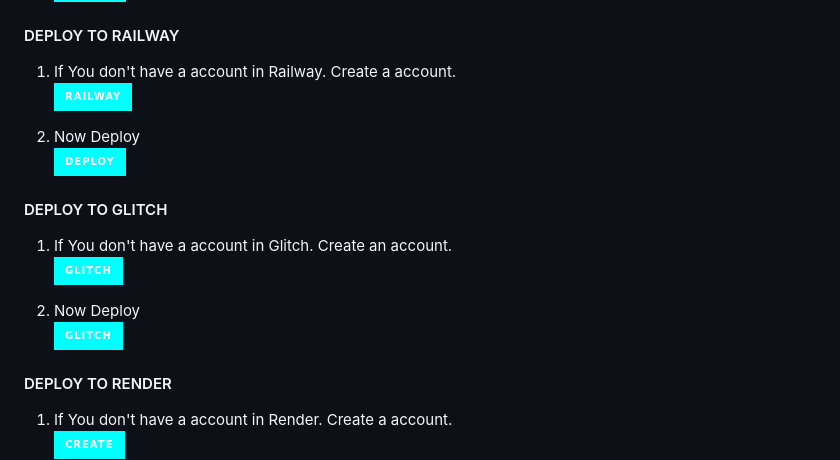
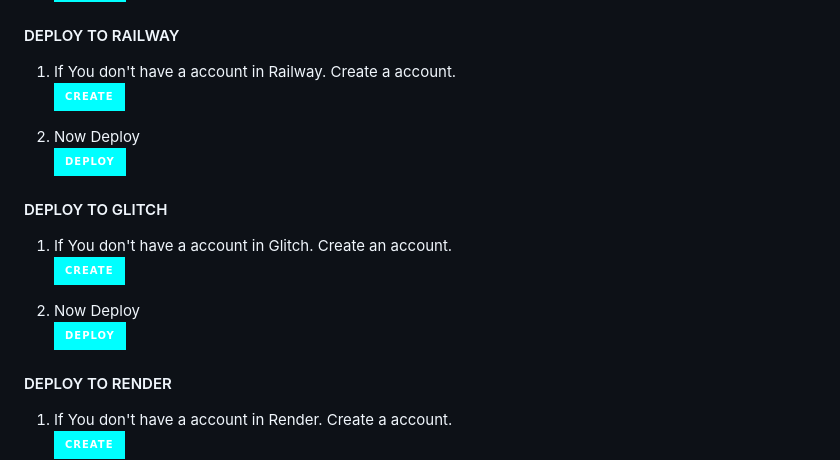
Before and after one commit to wallyjaytechh/WALLYJAYTECH-MD, a Markdown page: README.md, the part around the change. Drawn GitHub-style; badges without logos.

Commit message:
✌𝓦𝓐𝓛𝓛𝓨𝓙𝓐𝓨𝓣𝓔𝓒𝓗-𝓜𝓓✌

```diff
--- a/README.md
+++ b/README.md
@@ -155,7 +155,7 @@ Click On The Link To Donate ME  Generally All Countries...
 
 1. If You don't have a account in Railway. Create a account.
     <br>
-<a href='https://railway.app/login' target="_blank"><img alt='CREATE' src='https://img.shields.io/badge/railway-cyan?style=for-the-badge&logo=railway&logoColor=black' width="96.35" height="28"/></a></p>
+<a href='https://railway.app/login' target="_blank"><img alt='CREATE' src='https://img.shields.io/badge/CREATE-cyan?style=for-the-badge&logo=railway&logoColor=black' width="96.35" height="28"/></a></p>
 
 2. Now Deploy
     <br>
@@ -165,11 +165,11 @@ Click On The Link To Donate ME  Generally All Countries...
 
 1. If You don't have a account in Glitch. Create an account.
     <br>
-<a href='https://glitch.com/signup' target="_blank"><img alt='CREATE' src='https://img.shields.io/badge/glitch-cyan?style=for-the-badge&logo=glitch&logoColor=black' width="96.35" height="28"/></a></p>
+<a href='https://glitch.com/signup' target="_blank"><img alt='CREATE' src='https://img.shields.io/badge/CREATE-cyan?style=for-the-badge&logo=glitch&logoColor=black' width="96.35" height="28"/></a></p>
 
 2. Now Deploy
     <br>
-<a href='https://railway.app/new' target="_blank"><img alt='DEPLOY' src='https://img.shields.io/badge/glitch-cyan?style=for-the-badge&logo=glitch&logoColor=black' width="96.35" height="28"/></a></p>
+<a href='https://railway.app/new' target="_blank"><img alt='DEPLOY' src='https://img.shields.io/badge/DEPLOY-cyan?style=for-the-badge&logo=glitch&logoColor=black' width="96.35" height="28"/></a></p>
 
 #### DEPLOY TO RENDER
 
```
